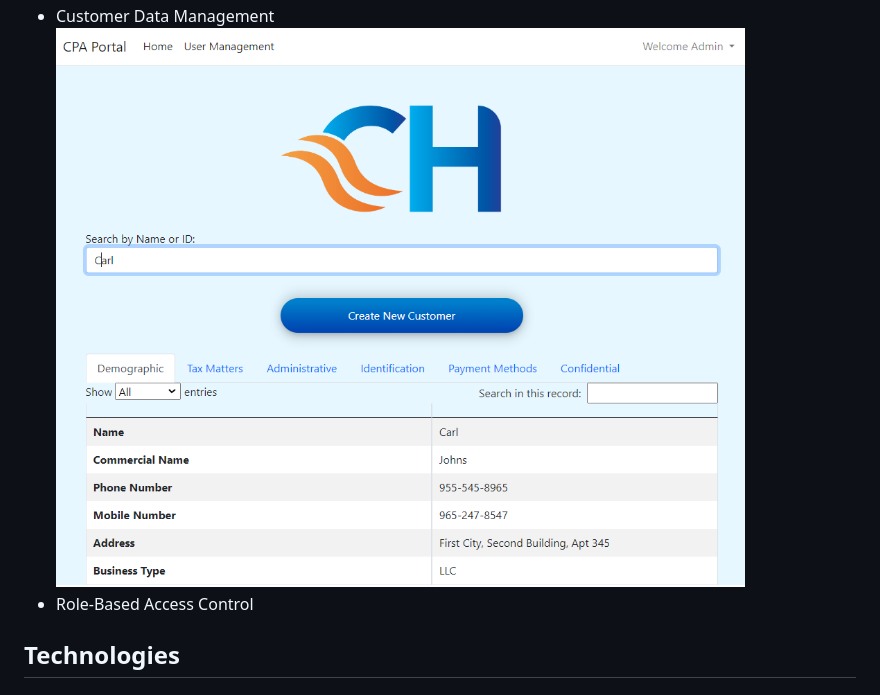
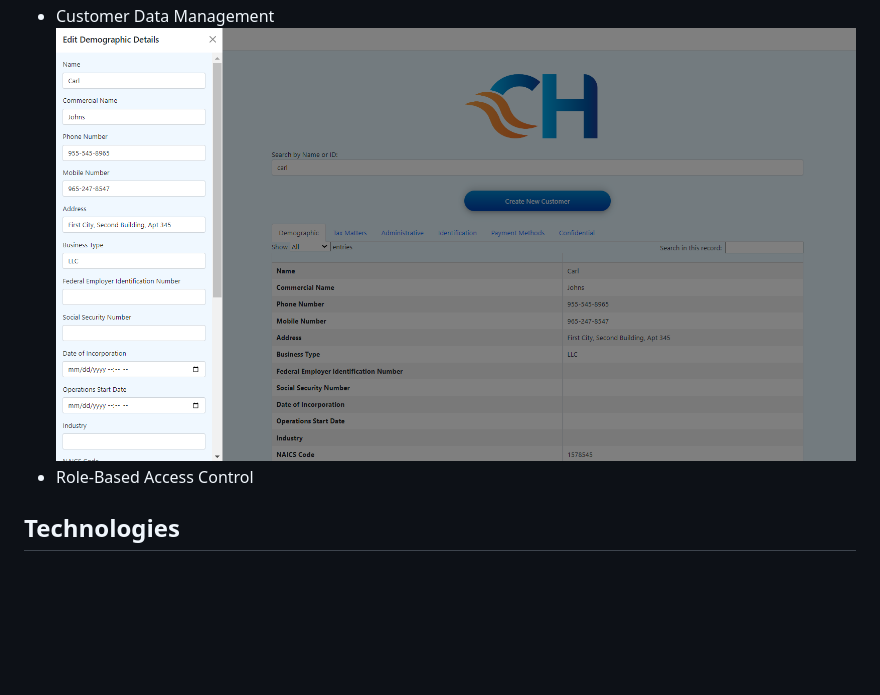
Before and after one commit to JLopez662/CHC-Portal, a Markdown page: README.md, the part around the change. GitHub-like rendering; blank space fills up the shorter version.

```diff
--- a/README.md
+++ b/README.md
@@ -11,7 +11,7 @@ ClientManager provides accountants with a structured and efficient platform to h
 - User Account Management
   ![User Management Page](./User%20Management%20Page%20One.png)
 - Customer Data Management
-  ![Customer Searched Page](./Customer%20Searched%20Page.png)
+  ![Customer Searched Page](./Customer%20Searched%20Page%20One.png)
 - Role-Based Access Control
 
 
```
